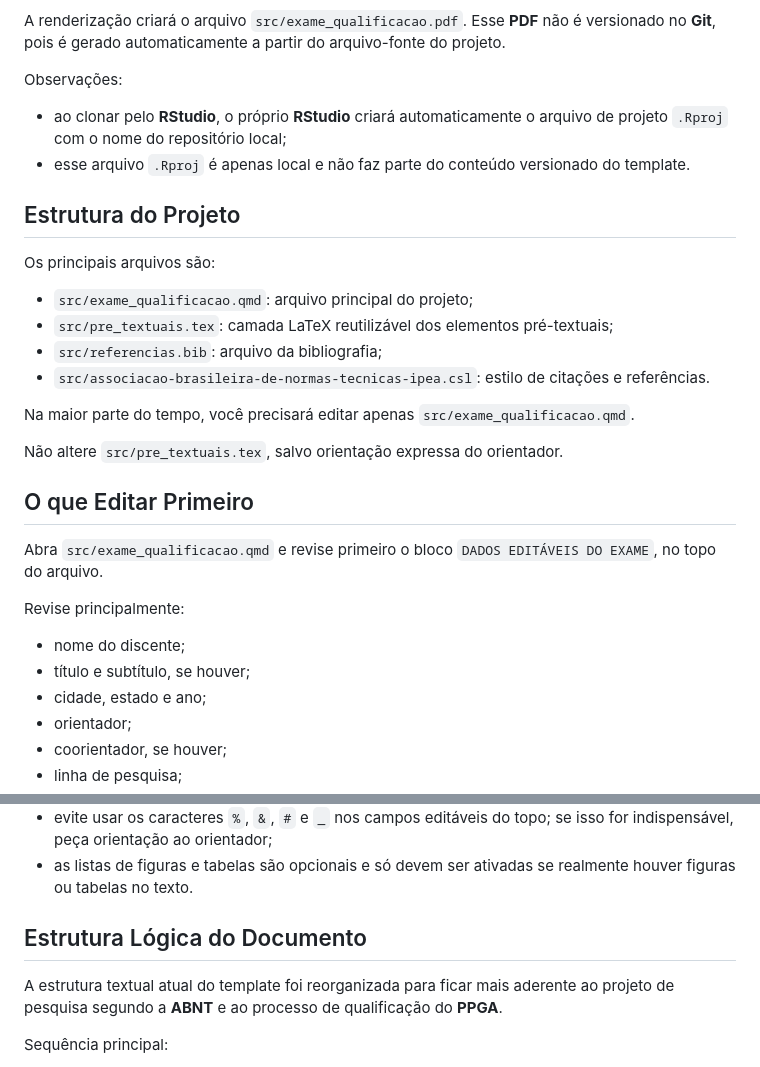
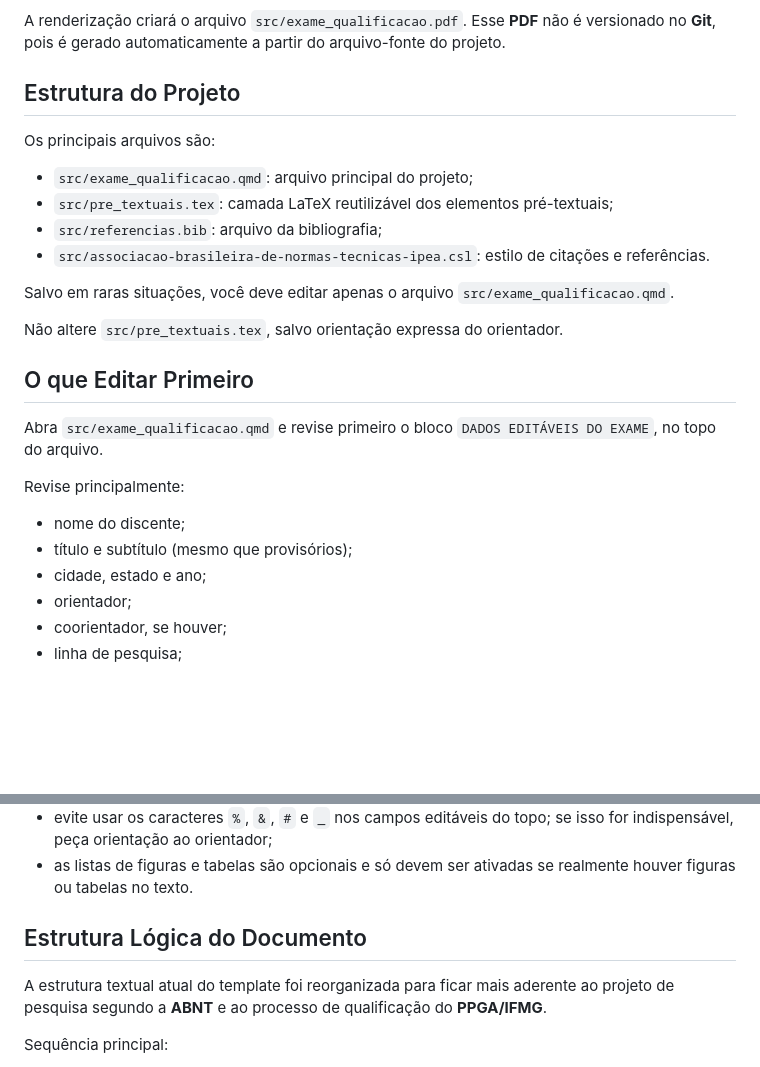
Before and after one commit to washingtonsilva/quarto_exame_qualificacao, a Markdown page: README.md, 2 parts joined by grey strips. Drawn GitHub-style; blank space fills up the shorter version.

```diff
--- a/README.md
+++ b/README.md
@@ -56,12 +66,7 @@ A renderização criará o arquivo `src/exame_qualificacao.pdf`. Esse **PDF** n
 é versionado no **Git**, pois é gerado automaticamente a partir do arquivo-fonte
 do projeto.
 
-Observações:
 
-- ao clonar pelo **RStudio**, o próprio **RStudio** criará automaticamente o
-  arquivo de projeto `.Rproj` com o nome do repositório local;
-- esse arquivo `.Rproj` é apenas local e não faz parte do conteúdo versionado
-  do template.
 
 
 ## Estrutura do Projeto
@@ -73,10 +78,11 @@ Os principais arquivos são:
 - `src/referencias.bib`: arquivo da bibliografia;
 - `src/associacao-brasileira-de-normas-tecnicas-ipea.csl`: estilo de citações e referências.
 
-Na maior parte do tempo, você precisará editar apenas
-`src/exame_qualificacao.qmd`.
+Salvo em raras situações, você deve editar apenas o arquivo `src/exame_qualificacao.qmd`.
 
 Não altere `src/pre_textuais.tex`, salvo orientação expressa do orientador.
+
+
 
 
 ## O que Editar Primeiro
@@ -87,7 +93,7 @@ Abra `src/exame_qualificacao.qmd` e revise primeiro o bloco
 Revise principalmente:
 
 - nome do discente;
-- título e subtítulo, se houver;
+- título e subtítulo (mesmo que provisórios);
 - cidade, estado e ano;
 - orientador;
 - coorientador, se houver;
@@ -111,11 +117,12 @@ Regras práticas:
   realmente houver figuras ou tabelas no texto.
 
 
+
 ## Estrutura Lógica do Documento
 
 A estrutura textual atual do template foi reorganizada para ficar mais aderente
 ao projeto de pesquisa segundo a **ABNT** e ao processo de qualificação do
-**PPGA**.
+**PPGA/IFMG**.
 
 Sequência principal:
 
```
Also changed, not shown: other parts of README.md (+28 -24 lines).
